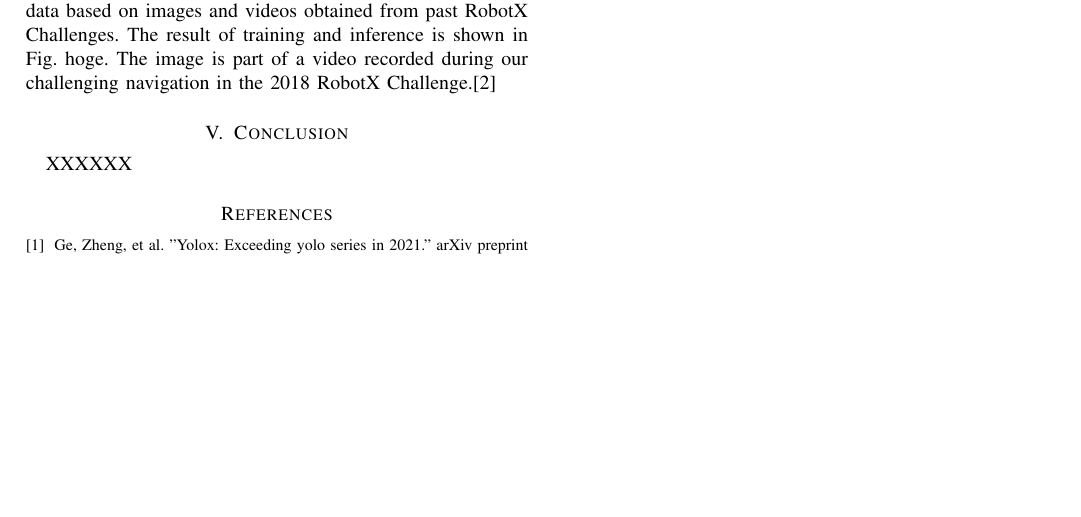
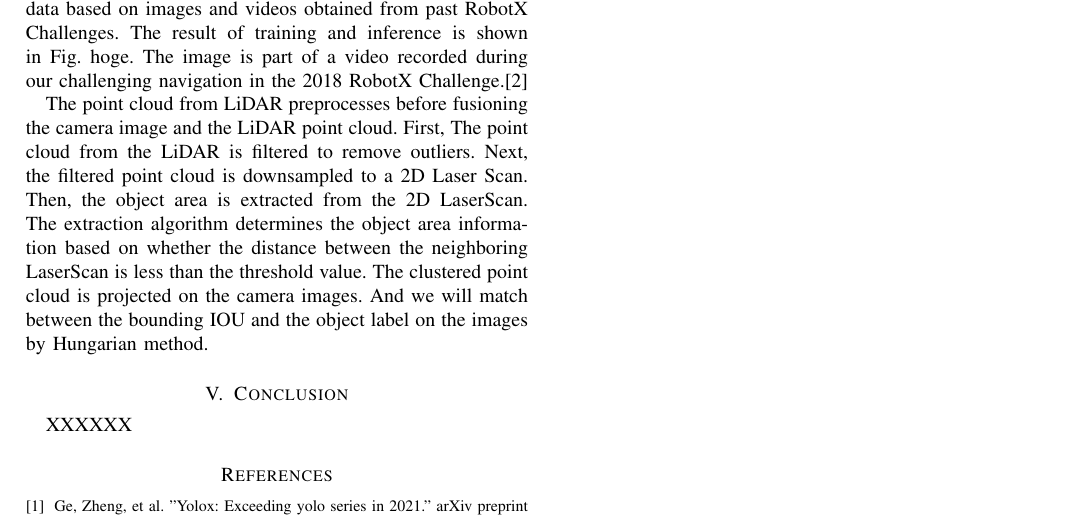
Before and after one commit to OUXT-Polaris/design_paper_roboboat_2025, a LaTeX paper (main.tex): part of page 2 of 2, cut so that both start at the same text, the shorter picture padded with empty space. Compiled offline with pdfLaTeX; a missing font is replaced by an installed copy or a similar font; a LaTeX package or settings file that is missing is left out.

Commit message:
add section camera lidar fusion

```diff
--- a/main.tex
+++ b/main.tex
@@ -140,6 +140,13 @@ We used  YOLOX\cite{YOLOX} for object Detection of task object information such
 We created annotation data based on images and videos obtained from past RobotX Challenges.
 The result of training and inference is shown in Fig. hoge.
 The image is part of a video recorded during our challenging navigation in the 2018 RobotX Challenge.\cite{{RobotX2018_video}}
+\indent The point cloud from LiDAR preprocesses before fusioning the camera image and the LiDAR point cloud.
+First, The point cloud from the LiDAR is filtered to remove outliers.
+Next, the filtered point cloud is downsampled to a 2D Laser Scan.
+Then, the object area is extracted from the 2D LaserScan.
+The extraction algorithm determines the object area information based on whether the distance between the neighboring LaserScan is less than the threshold value.
+The clustered point cloud is projected on the camera images.
+And we will match between the bounding IOU and the object label on the images by Hungarian method.
 
 \section{Conclusion}
 XXXXXX
```
